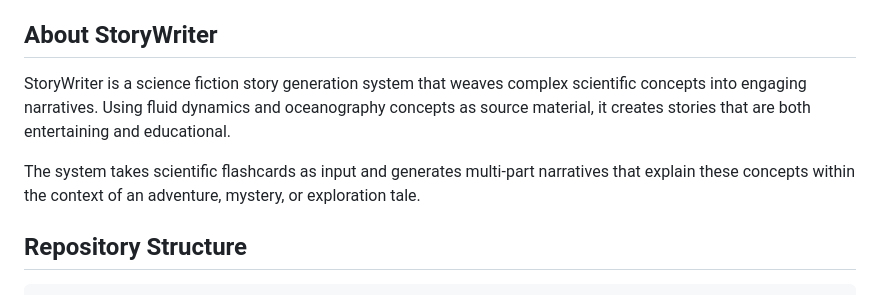
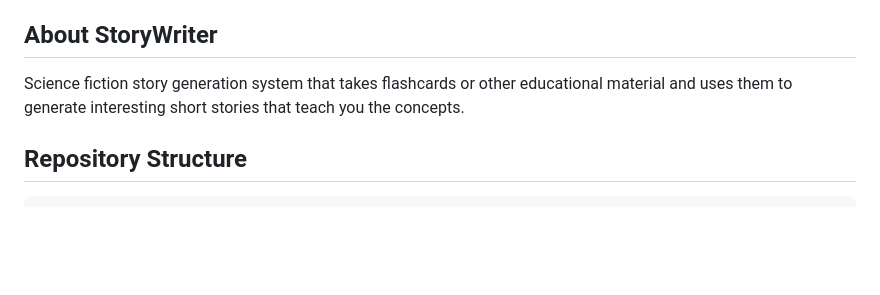
Before and after one commit to morganrivers/storywriter, a Markdown page: README.md, the part around the change. GitHub-like rendering; blank space fills up the shorter version.

```diff
--- a/README.md
+++ b/README.md
@@ -17,9 +17,7 @@
 
 ## About StoryWriter
 
-StoryWriter is a science fiction story generation system that weaves complex scientific concepts into engaging narratives. Using fluid dynamics and oceanography concepts as source material, it creates stories that are both entertaining and educational.
-
-The system takes scientific flashcards as input and generates multi-part narratives that explain these concepts within the context of an adventure, mystery, or exploration tale.
+Science fiction story generation system that takes flashcards or other educational material and uses them to generate interesting short stories that teach you the concepts.
 
 ## Repository Structure
 
```
